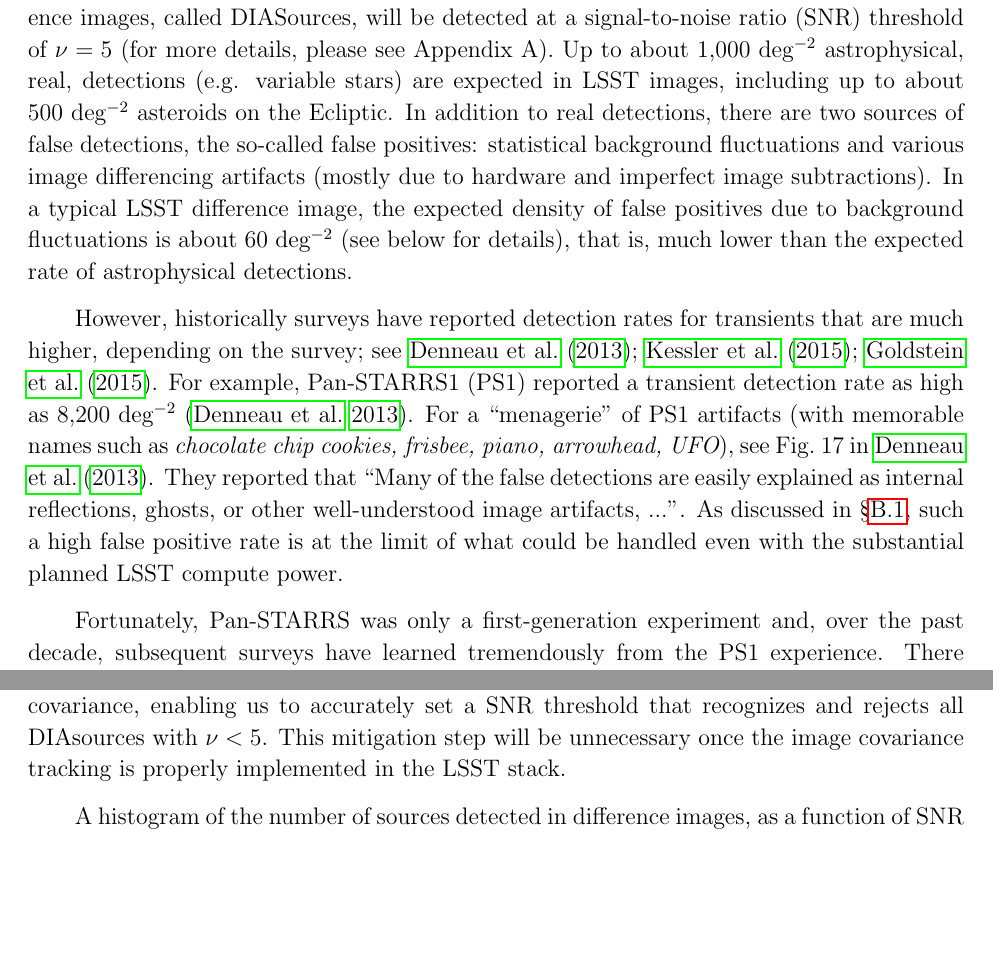
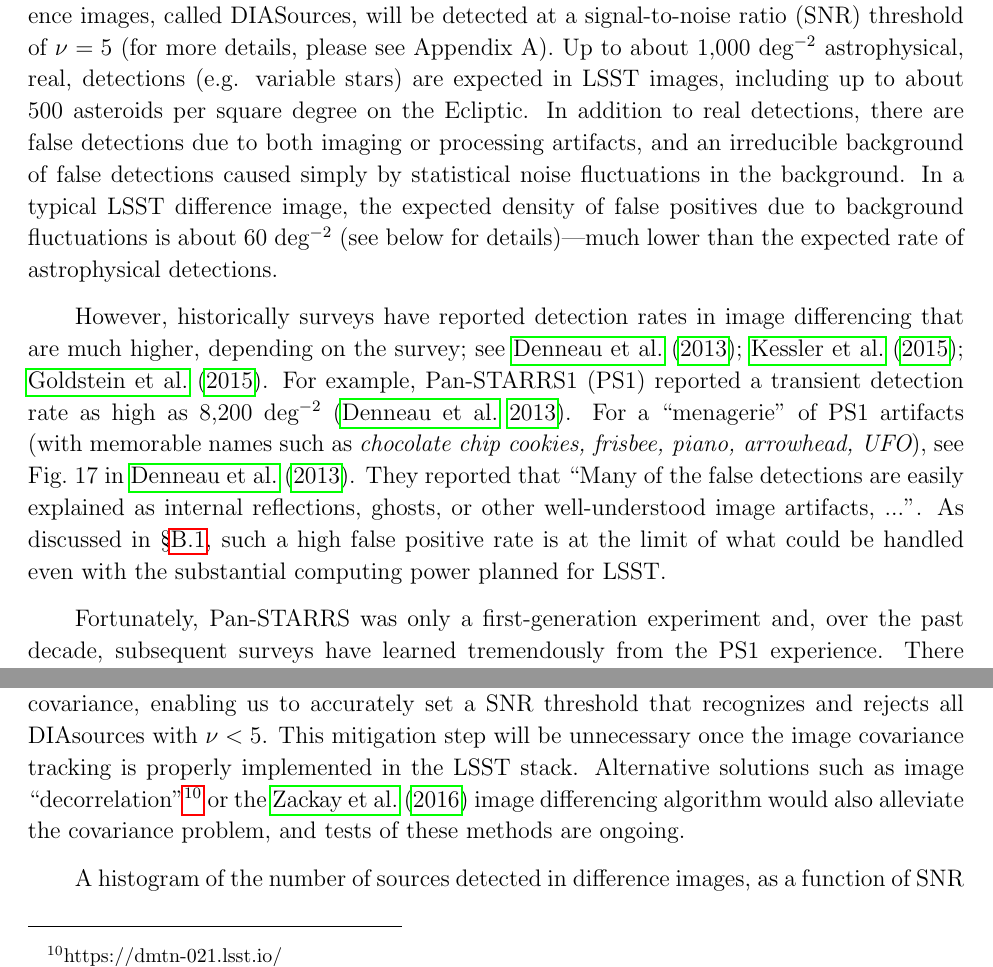
Before and after one commit to lsst-pst/neo_capabilities, a LaTeX paper (neo_capabilities.tex, which reads image_differencing.tex): two parts of pages 9 and 12 of 61, joined at a grey line, cut so that both start at the same text, the shorter picture padded with empty space. Compiled offline with pdfLaTeX.

Commit message:
Text cleanup in image differencing section.

```diff
--- a/image_differencing.tex
+++ b/image_differencing.tex
@@ -5,22 +5,23 @@ against a deep template (built by combining multiple images of the same region).
 Sources in difference images, called DIASources, will be detected at a signal-to-noise
 ratio (SNR) threshold of $\nu=5$ (for more details, please see Appendix A). Up to about 1,000 deg$^{-2}$
 astrophysical, real, detections (e.g. variable stars) are expected in LSST images, including
-up to about 500 deg$^{-2}$ asteroids on the Ecliptic. In addition to real detections, there
-are two sources of false detections, the so-called false positives: statistical background
-fluctuations and various image differencing artifacts (mostly due to hardware and imperfect
-image subtractions). In a typical LSST difference image, the expected density of false positives
-due to background fluctuations is about 60 deg$^{-2}$ (see below for details), that is, much
-lower than the expected rate of astrophysical detections.
+up to about 500 asteroids per square degree on the Ecliptic. In addition to real detections,
+there are false detections due to both imaging or processing artifacts, and an
+irreducible background of false detections caused simply by statistical noise
+fluctuations in the background. In a typical LSST difference image, the expected
+density of false positives due to background fluctuations is about 60 deg$^{-2}$
+(see below for details)---much lower than the expected rate of astrophysical
+detections.
 
-However, historically surveys have reported detection rates for transients that are much
+However, historically surveys have reported detection rates in image differencing that are much
 higher, depending on the survey; see \cite{denneau13}; \cite{kessler15}; \cite{goldstein15}.
 For example, Pan-STARRS1 (PS1) reported a transient detection rate as high as 8,200 deg$^{-2}$
 \citep{denneau13}. For a ``menagerie'' of PS1 artifacts (with memorable names such as
 {\it chocolate chip cookies, frisbee, piano, arrowhead, UFO}), see Fig.~17 in \cite{denneau13}.
 They reported that ``Many of the false detections are easily explained as internal reflections,
 ghosts, or other well-understood image artifacts, ...''. As discussed in \S\ref{sec:tracklets},
-such a high false positive rate is at the limit of what could be handled even with the substantial
-planned LSST compute power.
+such a high false positive rate is at the limit of what could be handled even
+with the substantial computing power planned for LSST.
 
 Fortunately, Pan-STARRS was only a first-generation experiment and, over the past decade,
 subsequent surveys have learned tremendously from the PS1 experience. There are surveys
@@ -152,8 +154,10 @@ produces both flux measurements and associated uncertainties which are not
 affected by covariance, enabling us to accurately set a SNR threshold
 that recognizes and rejects all DIAsources with $\nu < 5$. This mitigation step
 will be unnecessary once the image covariance tracking is properly implemented
-in the LSST stack.
-
+in the LSST stack. Alternative solutions such as image
+``decorrelation''\footnote{https://dmtn-021.lsst.io/} or the \citet{zackay}
+image differencing algorithm would also alleviate the covariance problem, and
+tests of these methods are ongoing.
 
 A histogram of the number of sources detected in difference images, as a function
 of SNR computed using forced photometry measurements, is shown in the right panel
```
Also changed, not shown: neo_capabilities.bib (+18 -0 lines), image_differencing.tex (30 more changed lines).
